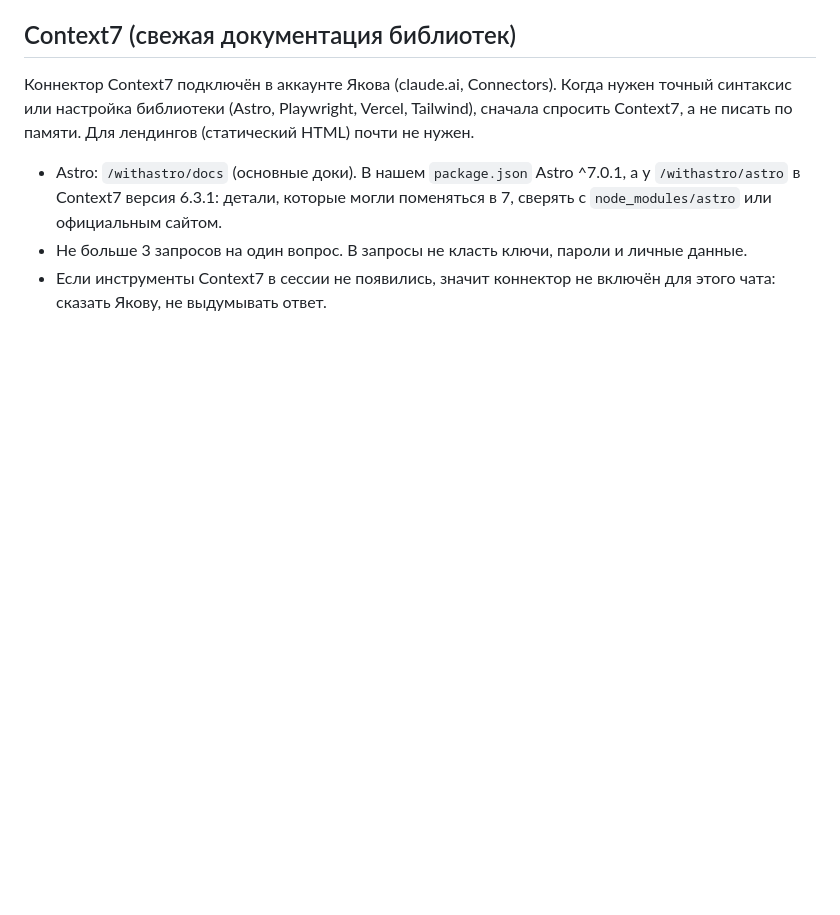
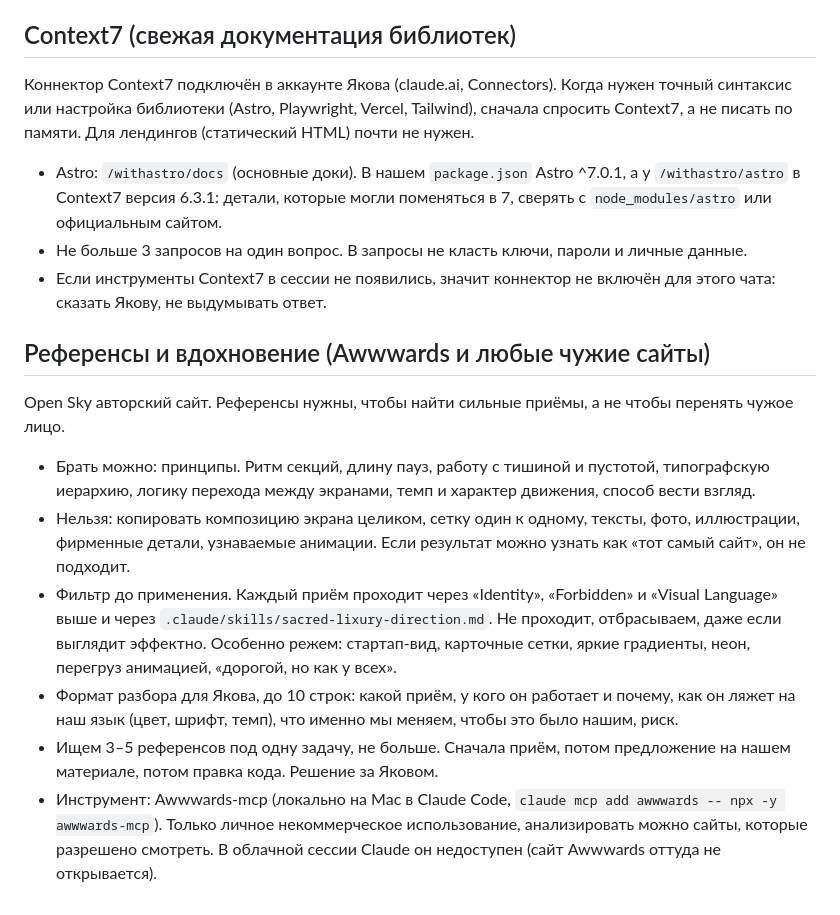
Before and after one commit to Rajayakov/The-Open-Sky, a Markdown page: CLAUDE.md, the part around the change. Drawn GitHub-style; blank space fills up the shorter version.

Commit message:
docs: правила работы с референсами и вдохновением
Co-Authored-By: Claude Sonnet 5.5 <noreply@anthropic.com>
Claude-Session: https://claude.ai/code/session_018mjow5nkdkHidhG3xiQcWA

```diff
--- a/CLAUDE.md
+++ b/CLAUDE.md
@@ -94,3 +94,12 @@ Claude Code (локально у Якова) берёт только то, чт
 - Astro: `/withastro/docs` (основные доки). В нашем `package.json` Astro ^7.0.1, а у `/withastro/astro` в Context7 версия 6.3.1: детали, которые могли поменяться в 7, сверять с `node_modules/astro` или официальным сайтом.
 - Не больше 3 запросов на один вопрос. В запросы не класть ключи, пароли и личные данные.
 - Если инструменты Context7 в сессии не появились, значит коннектор не включён для этого чата: сказать Якову, не выдумывать ответ.
+
+## Референсы и вдохновение (Awwwards и любые чужие сайты)
+Open Sky авторский сайт. Референсы нужны, чтобы найти сильные приёмы, а не чтобы перенять чужое лицо.
+- Брать можно: принципы. Ритм секций, длину пауз, работу с тишиной и пустотой, типографскую иерархию, логику перехода между экранами, темп и характер движения, способ вести взгляд.
+- Нельзя: копировать композицию экрана целиком, сетку один к одному, тексты, фото, иллюстрации, фирменные детали, узнаваемые анимации. Если результат можно узнать как «тот самый сайт», он не подходит.
+- Фильтр до применения. Каждый приём проходит через «Identity», «Forbidden» и «Visual Language» выше и через `.claude/skills/sacred-lixury-direction.md`. Не проходит, отбрасываем, даже если выглядит эффектно. Особенно режем: стартап-вид, карточные сетки, яркие градиенты, неон, перегруз анимацией, «дорогой, но как у всех».
+- Формат разбора для Якова, до 10 строк: какой приём, у кого он работает и почему, как он ляжет на наш язык (цвет, шрифт, темп), что именно мы меняем, чтобы это было нашим, риск.
+- Ищем 3–5 референсов под одну задачу, не больше. Сначала приём, потом предложение на нашем материале, потом правка кода. Решение за Яковом.
+- Инструмент: Awwwards-mcp (локально на Mac в Claude Code, `claude mcp add awwwards -- npx -y awwwards-mcp`). Только личное некоммерческое использование, анализировать можно сайты, которые разрешено смотреть. В облачной сессии Claude он недоступен (сайт Awwwards оттуда не открывается).
```
